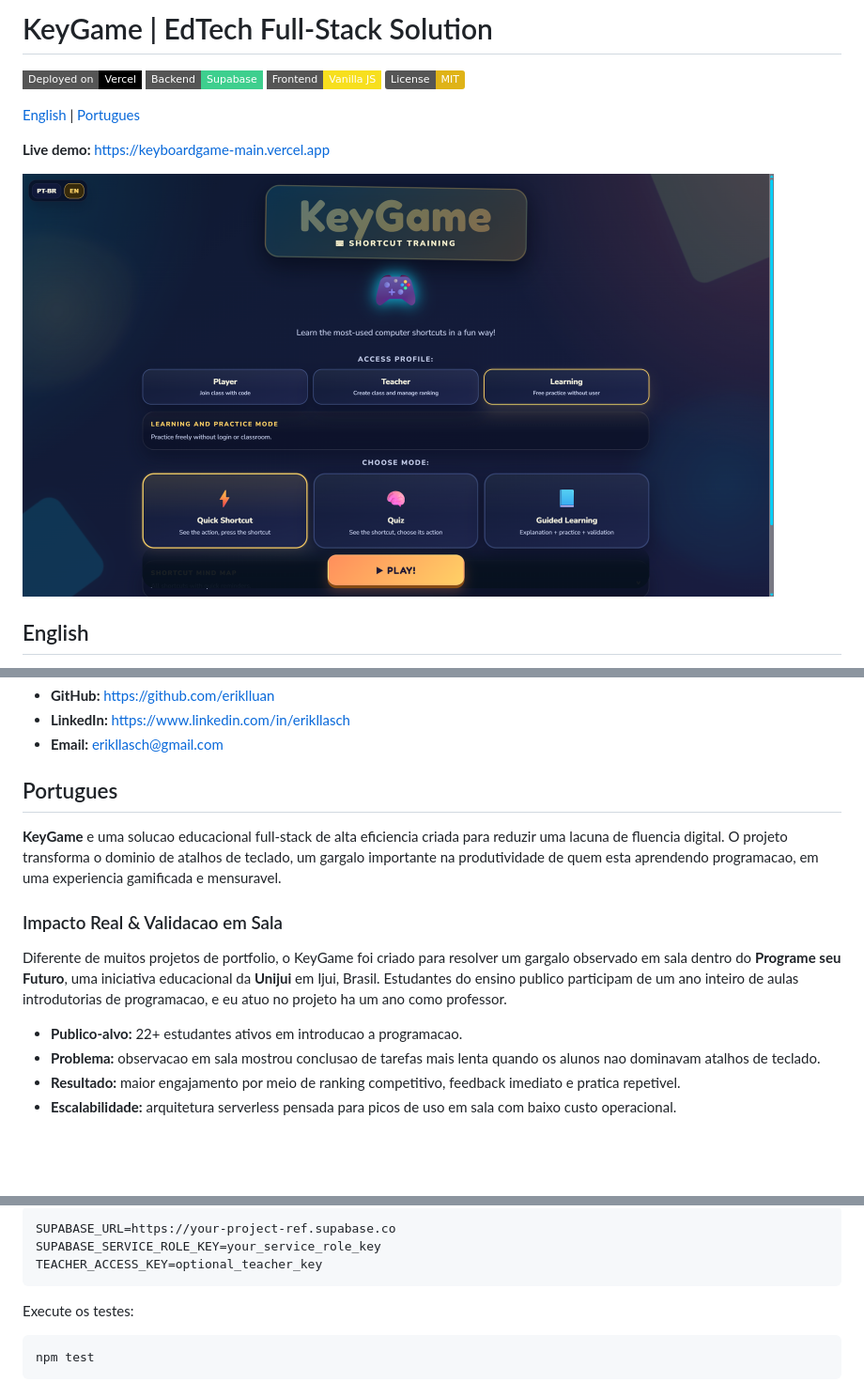
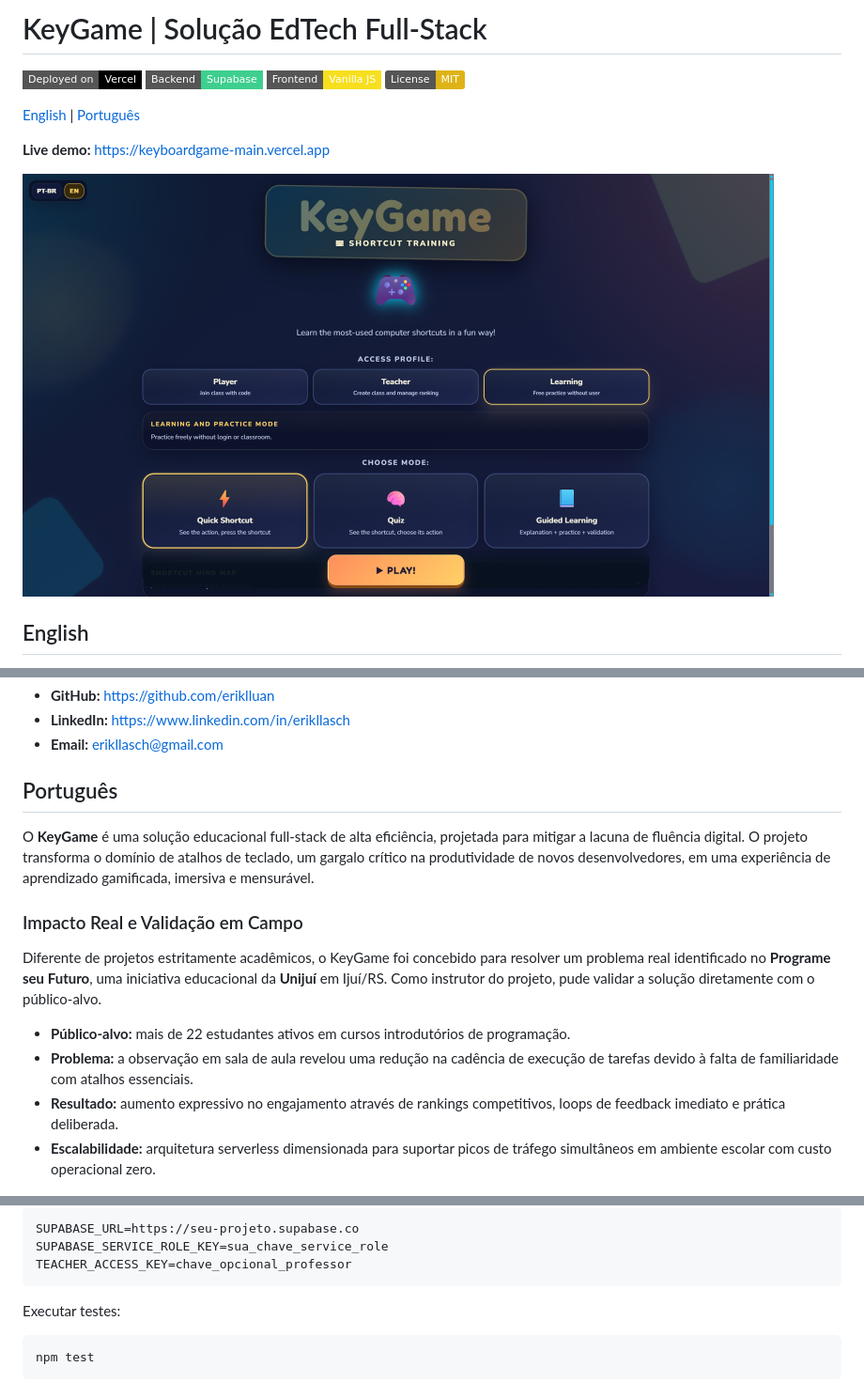
Before and after one commit to eriklluan/keyboardgame, a Markdown page: README.md, 3 parts joined by grey strips. Shown at 94% size. GitHub-like rendering; badges without logos; blank space fills up the shorter version.

````diff
--- a/README.md
+++ b/README.md
@@ -1,11 +1,11 @@
-# KeyGame | EdTech Full-Stack Solution
+# KeyGame | Solução EdTech Full-Stack
 
 [![Deployed on Vercel](https://img.shields.io/badge/Deployed%20on-Vercel-black?style=flat-square&logo=vercel)](https://keyboardgame-main.vercel.app)
 [![Backend: Supabase](https://img.shields.io/badge/Backend-Supabase-3ECF8E?style=flat-square&logo=supabase)](https://supabase.com)
 [![Frontend: Vanilla JS](https://img.shields.io/badge/Frontend-Vanilla%20JS-F7DF1E?style=flat-square&logo=javascript&logoColor=black)](https://developer.mozilla.org/en-US/docs/Web/JavaScript)
 [![License: MIT](https://img.shields.io/badge/License-MIT-yellow.svg)](./LICENSE)
 
-[English](#english) | [Portugues](#portugues)
+[English](#english) | [Português](#português)
 
 **Live demo:** https://keyboardgame-main.vercel.app
 
@@ -117,18 +117,18 @@ npm test
 - **LinkedIn:** https://www.linkedin.com/in/erikllasch
 - **Email:** erikllasch@gmail.com
 
-## Portugues
+## Português
 
-**KeyGame** e uma solucao educacional full-stack de alta eficiencia criada para reduzir uma lacuna de fluencia digital. O projeto transforma o dominio de atalhos de teclado, um gargalo importante na produtividade de quem esta aprendendo programacao, em uma experiencia gamificada e mensuravel.
+O **KeyGame** é uma solução educacional full-stack de alta eficiência, projetada para mitigar a lacuna de fluência digital. O projeto transforma o domínio de atalhos de teclado, um gargalo crítico na produtividade de novos desenvolvedores, em uma experiência de aprendizado gamificada, imersiva e mensurável.
 
-### Impacto Real & Validacao em Sala
+### Impacto Real e Validação em Campo
 
-Diferente de muitos projetos de portfolio, o KeyGame foi criado para resolver um gargalo observado em sala dentro do **Programe seu Futuro**, uma iniciativa educacional da **Unijui** em Ijui, Brasil. Estudantes do ensino publico participam de um ano inteiro de aulas introdutorias de programacao, e eu atuo no projeto ha um ano como professor.
+Diferente de projetos estritamente acadêmicos, o KeyGame foi concebido para resolver um problema real identificado no **Programe seu Futuro**, uma iniciativa educacional da **Unijuí** em Ijuí/RS. Como instrutor do projeto, pude validar a solução diretamente com o público-alvo.
 
-- **Publico-alvo:** 22+ estudantes ativos em introducao a programacao.
-- **Problema:** observacao em sala mostrou conclusao de tarefas mais lenta quando os alunos nao dominavam atalhos de teclado.
-- **Resultado:** maior engajamento por meio de ranking competitivo, feedback imediato e pratica repetivel.
-- **Escalabilidade:** arquitetura serverless pensada para picos de uso em sala com baixo custo operacional.
+- **Público-alvo:** mais de 22 estudantes ativos em cursos introdutórios de programação.
+- **Problema:** a observação em sala de aula revelou uma redução na cadência de execução de tarefas devido à falta de familiaridade com atalhos essenciais.
+- **Resultado:** aumento expressivo no engajamento através de rankings competitivos, loops de feedback imediato e prática deliberada.
+- **Escalabilidade:** arquitetura serverless dimensionada para suportar picos de tráfego simultâneos em ambiente escolar com custo operacional zero.
 
 <img src="demo-screenshots/erik-presenting.jpeg" alt="Erik apresentando o KeyGame" width="480">
 
@@ -207,11 +204,11 @@ Crie as variaveis de ambiente localmente ou na Vercel:
 
 ```bash
-SUPABASE_URL=https://your-project-ref.supabase.co
-SUPABASE_SERVICE_ROLE_KEY=your_service_role_key
-TEACHER_ACCESS_KEY=optional_teacher_key
+SUPABASE_URL=https://seu-projeto.supabase.co
+SUPABASE_SERVICE_ROLE_KEY=sua_chave_service_role
+TEACHER_ACCESS_KEY=chave_opcional_professor
 ```
 
-Execute os testes:
+Executar testes:
 
 ```bash
 npm test
````
Also changed, not shown: other parts of README.md (+41 -44 lines).
